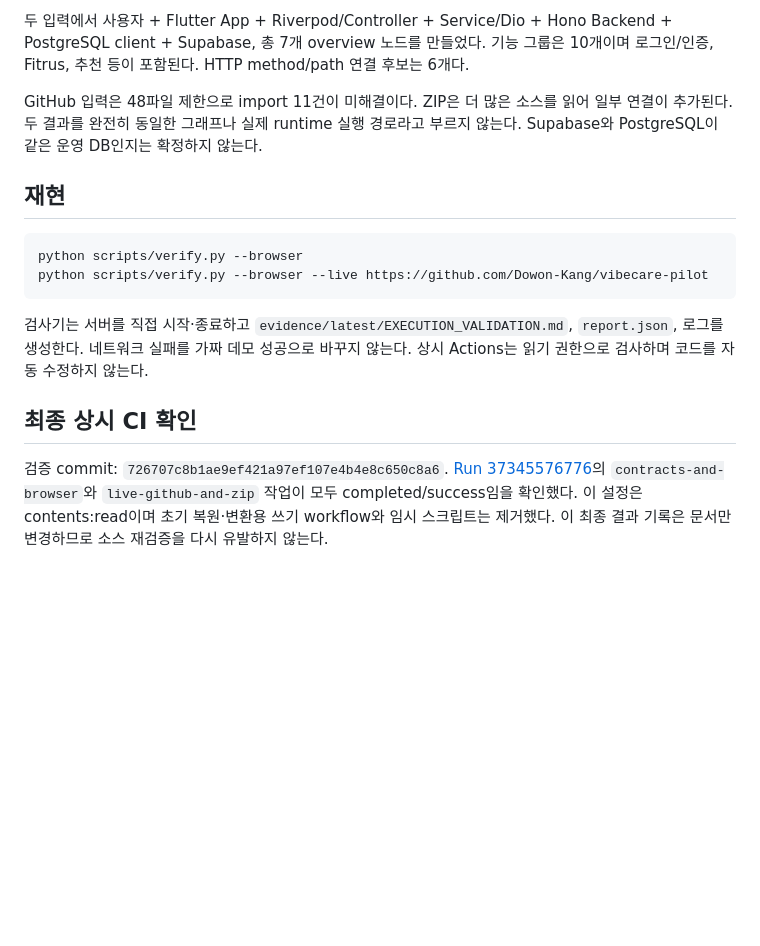
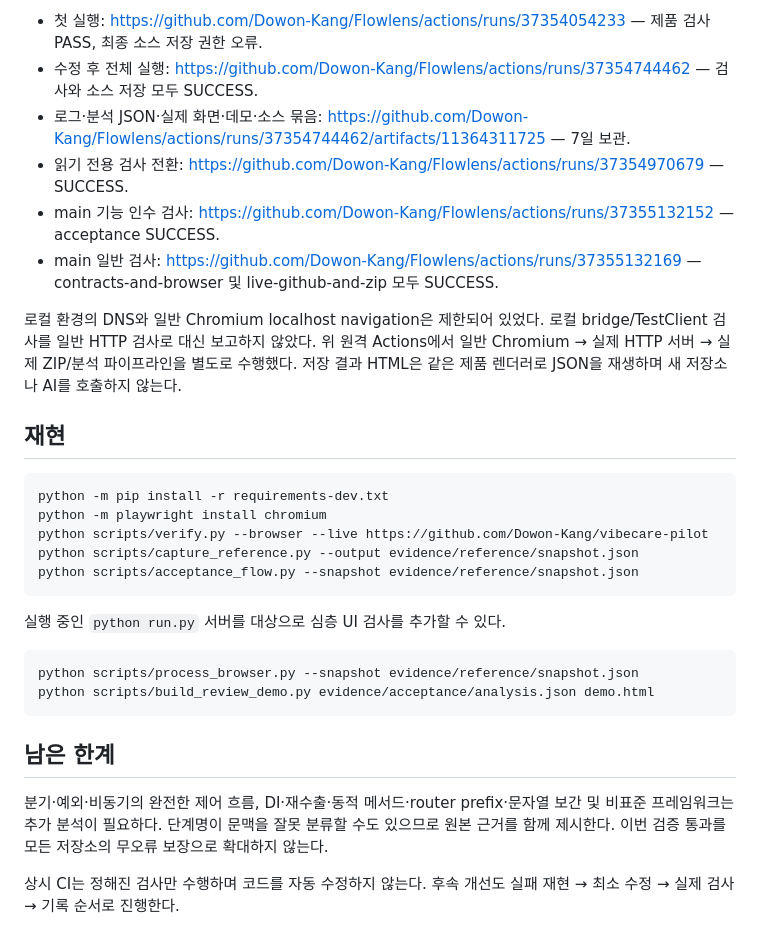
Before and after one commit to Dowon-Kang/Flowlens, a Markdown page: docs/EXECUTION_VALIDATION.md, the part around one of its changes. Drawn GitHub-style; blank space fills up the shorter version.

Commit message:
docs: record v0.3 real-source acceptance, correction loops and green main CI

````diff
--- a/docs/EXECUTION_VALIDATION.md
+++ b/docs/EXECUTION_VALIDATION.md
@@ -34,18 +56,32 @@ VibeCare commit: `69307b9015f420803a132048ee98031c322d3cc1`.
 
-두 입력에서 사용자 + Flutter App + Riverpod/Controller + Service/Dio + Hono Backend + PostgreSQL client + Supabase, 총 7개 overview 노드를 만들었다. 기능 그룹은 10개이며 로그인/인증, Fitrus, 추천 등이 포함된다. HTTP method/path 연결 후보는 6개다.
+- 첫 실행: https://github.com/Dowon-Kang/Flowlens/actions/runs/37354054233 — 제품 검사 PASS, 최종 소스 저장 권한 오류.
+- 수정 후 전체 실행: https://github.com/Dowon-Kang/Flowlens/actions/runs/37354744462 — 검사와 소스 저장 모두 SUCCESS.
+- 로그·분석 JSON·실제 화면·데모·소스 묶음: https://github.com/Dowon-Kang/Flowlens/actions/runs/37354744462/artifacts/11364311725 — 7일 보관.
+- 읽기 전용 검사 전환: https://github.com/Dowon-Kang/Flowlens/actions/runs/37354970679 — SUCCESS.
+- main 기능 인수 검사: https://github.com/Dowon-Kang/Flowlens/actions/runs/37355132152 — acceptance SUCCESS.
+- main 일반 검사: https://github.com/Dowon-Kang/Flowlens/actions/runs/37355132169 — contracts-and-browser 및 live-github-and-zip 모두 SUCCESS.
 
-GitHub 입력은 48파일 제한으로 import 11건이 미해결이다. ZIP은 더 많은 소스를 읽어 일부 연결이 추가된다. 두 결과를 완전히 동일한 그래프나 실제 runtime 실행 경로라고 부르지 않는다. Supabase와 PostgreSQL이 같은 운영 DB인지는 확정하지 않는다.
+로컬 환경의 DNS와 일반 Chromium localhost navigation은 제한되어 있었다. 로컬 bridge/TestClient 검사를 일반 HTTP 검사로 대신 보고하지 않았다. 위 원격 Actions에서 일반 Chromium → 실제 HTTP 서버 → 실제 ZIP/분석 파이프라인을 별도로 수행했다. 저장 결과 HTML은 같은 제품 렌더러로 JSON을 재생하며 새 저장소나 AI를 호출하지 않는다.
 
 ## 재현
 
 ```bash
-python scripts/verify.py --browser
+python -m pip install -r requirements-dev.txt
+python -m playwright install chromium
 python scripts/verify.py --browser --live https://github.com/Dowon-Kang/vibecare-pilot
+python scripts/capture_reference.py --output evidence/reference/snapshot.json
+python scripts/acceptance_flow.py --snapshot evidence/reference/snapshot.json
 ```
 
-검사기는 서버를 직접 시작·종료하고 `evidence/latest/EXECUTION_VALIDATION.md`, `report.json`, 로그를 생성한다. 네트워크 실패를 가짜 데모 성공으로 바꾸지 않는다. 상시 Actions는 읽기 권한으로 검사하며 코드를 자동 수정하지 않는다.
+실행 중인 `python run.py` 서버를 대상으로 심층 UI 검사를 추가할 수 있다.
 
-## 최종 상시 CI 확인
+```bash
+python scripts/process_browser.py --snapshot evidence/reference/snapshot.json
+python scripts/build_review_demo.py evidence/acceptance/analysis.json demo.html
+```
 
-검증 commit: `726707c8b1ae9ef421a97ef107e4b4e8c650c8a6`.
-[Run 37345576776](https://github.com/Dowon-Kang/Flowlens/actions/runs/37345576776)의 `contracts-and-browser`와 `live-github-and-zip` 작업이 모두 completed/success임을 확인했다. 이 설정은 contents:read이며 초기 복원·변환용 쓰기 workflow와 임시 스크립트는 제거했다. 이 최종 결과 기록은 문서만 변경하므로 소스 재검증을 다시 유발하지 않는다.
+## 남은 한계
+
+분기·예외·비동기의 완전한 제어 흐름, DI·재수출·동적 메서드·router prefix·문자열 보간 및 비표준 프레임워크는 추가 분석이 필요하다. 단계명이 문맥을 잘못 분류할 수도 있으므로 원본 근거를 함께 제시한다. 이번 검증 통과를 모든 저장소의 무오류 보장으로 확대하지 않는다.
+
+상시 CI는 정해진 검사만 수행하며 코드를 자동 수정하지 않는다. 후속 개선도 실패 재현 → 최소 수정 → 실제 검사 → 기록 순서로 진행한다.
````
Also changed, not shown: other parts of docs/EXECUTION_VALIDATION.md (+44 -22 lines).
